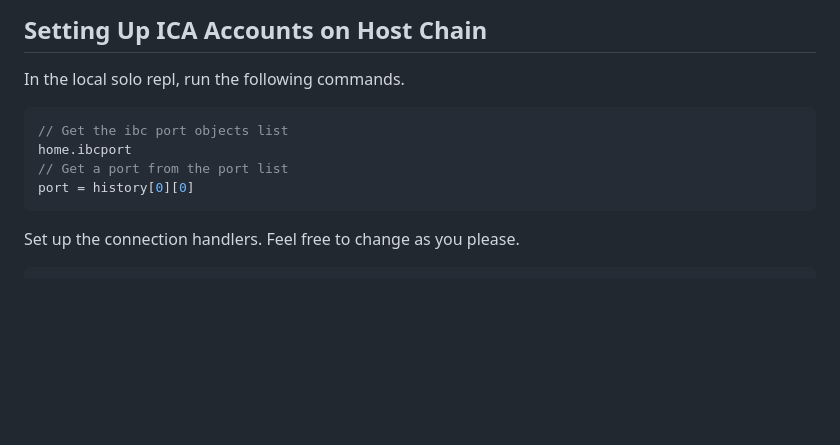
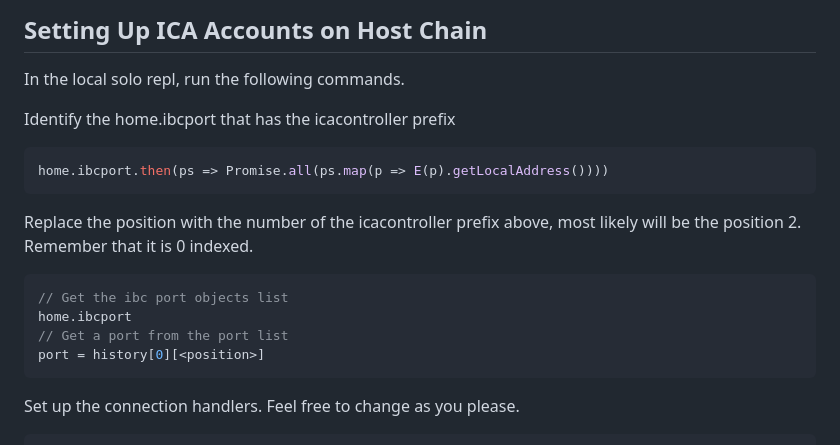
Before and after one commit to mystic-lab/interaccounts, a Markdown page: README.md, the part around the change. Drawn GitHub-style; blank space fills up the shorter version.

````diff
--- a/README.md
+++ b/README.md
@@ -64,12 +64,20 @@ instance = E(home.zoe).startInstance(installation)
 
 In the local solo repl, run the following commands.
 
+Identify the home.ibcport that has the icacontroller prefix
+```shell
+home.ibcport.then(ps => Promise.all(ps.map(p => E(p).getLocalAddress())))
+```
+
+Replace the position with the number of the icacontroller prefix above, most likely will be the position 2. Remember that it is 0 indexed.
+
 ```javascript
 // Get the ibc port objects list
 home.ibcport
 // Get a port from the port list
-port = history[0][0]
+port = history[0][<position>]
 ```
+
 Set up the connection handlers. Feel free to change as you please.
 
 ```javascript
````
